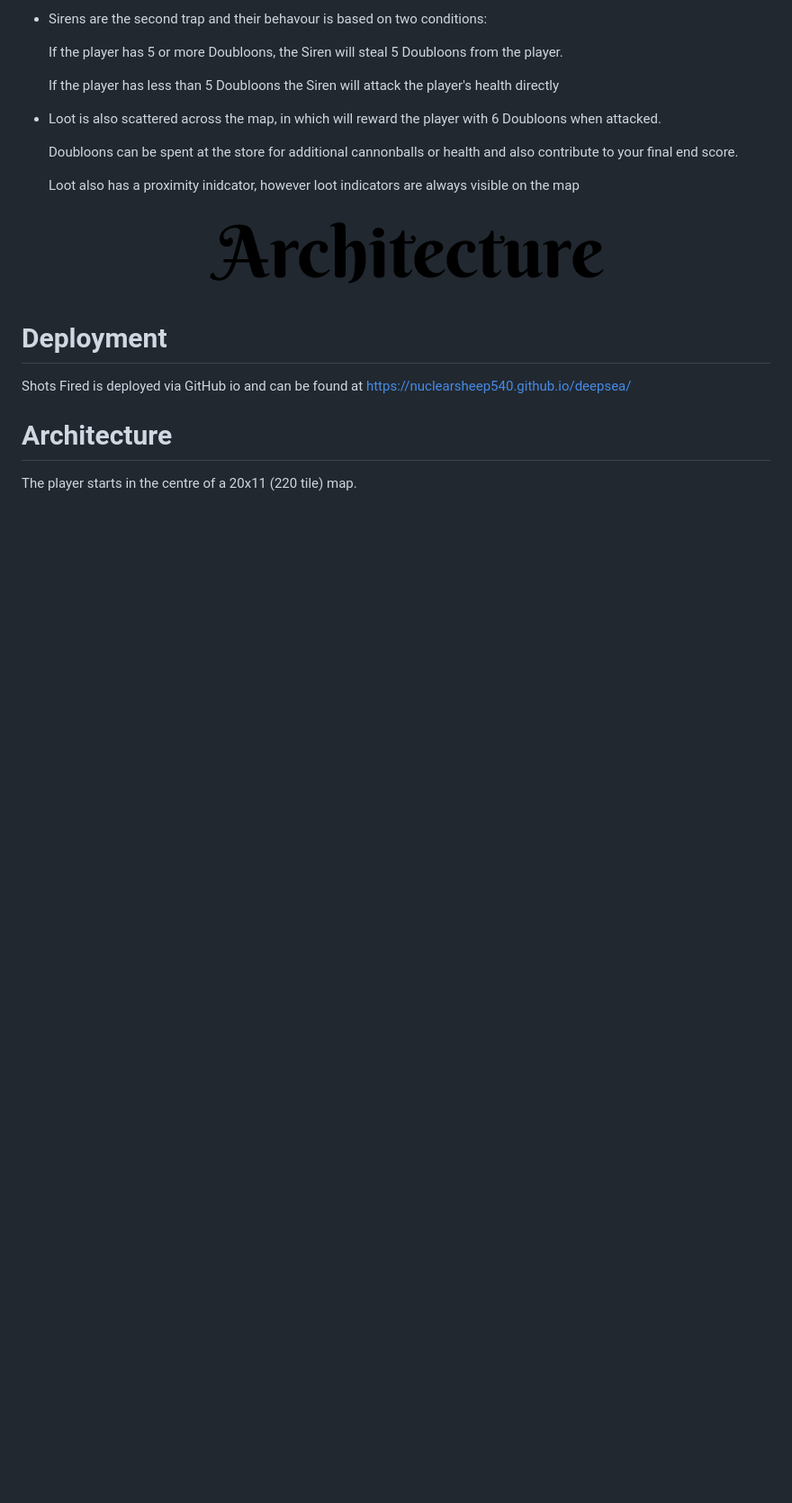
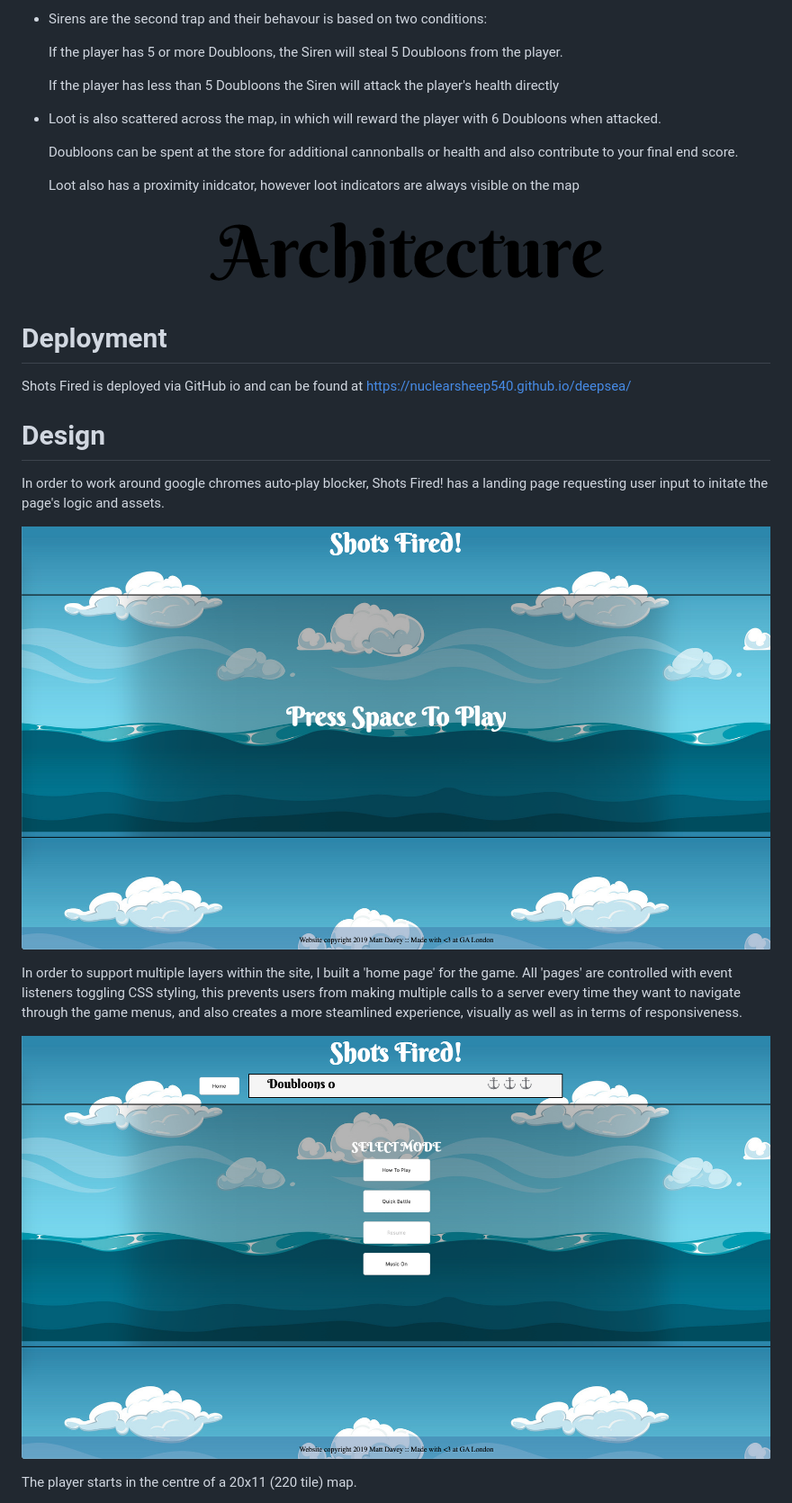
Before and after one commit to nuclearsheep540/deepsea, a Markdown page: README.md, the part around one of its changes. Shown at 90% size. Drawn GitHub-style; pictures changed too: images/md/home.png (added), images/md/start.png (added); blank space fills up the shorter version.

```diff
--- a/README.md
+++ b/README.md
@@ -61,6 +66,17 @@ The game also generates hidden trap tiles in which will take away player lives w
 Shots Fired is deployed via GitHub io and can be found at
 https://nuclearsheep540.github.io/deepsea/
 
-# Architecture
+# Design
+
+In order to work around google chromes auto-play blocker, Shots Fired! has a landing page requesting user input to initate the page's logic and assets.
+
+![start](images/md/start.png)
+
+In order to support multiple layers within the site, I built a 'home page' for the game. All 'pages' are controlled with event listeners toggling CSS styling, this prevents users from making multiple calls to a server every time they want to navigate through the game menus, and also creates a more steamlined experience, visually as well as in terms of responsiveness.
+
+![home](images/md/home.png)
+
+
+
 The player starts in the centre of a 20x11 (220 tile) map.
 
```
Also changed, not shown: other parts of README.md (+33 -1 lines), images/md/stage2.png (added), images/md/stage2inPlay.png (added).
